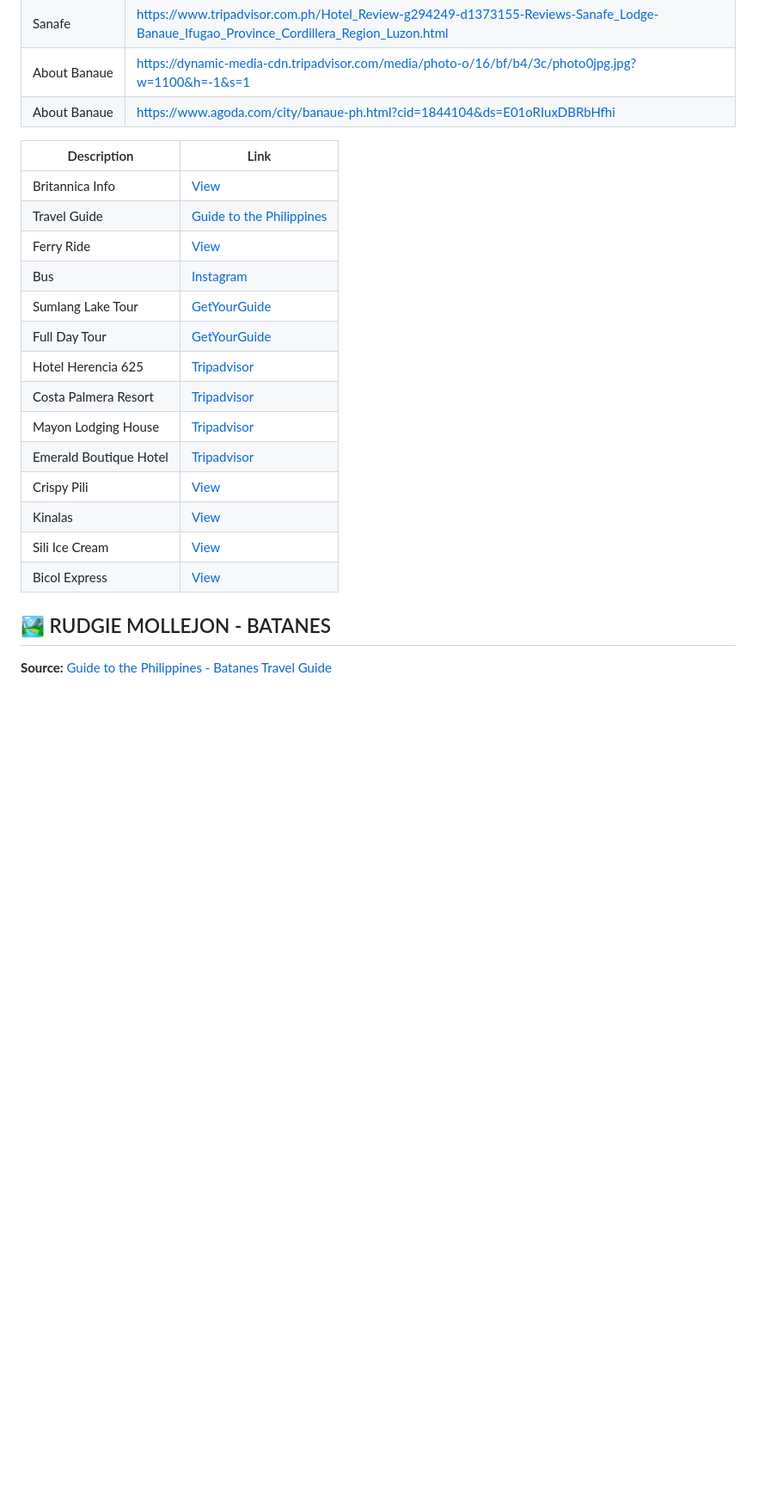
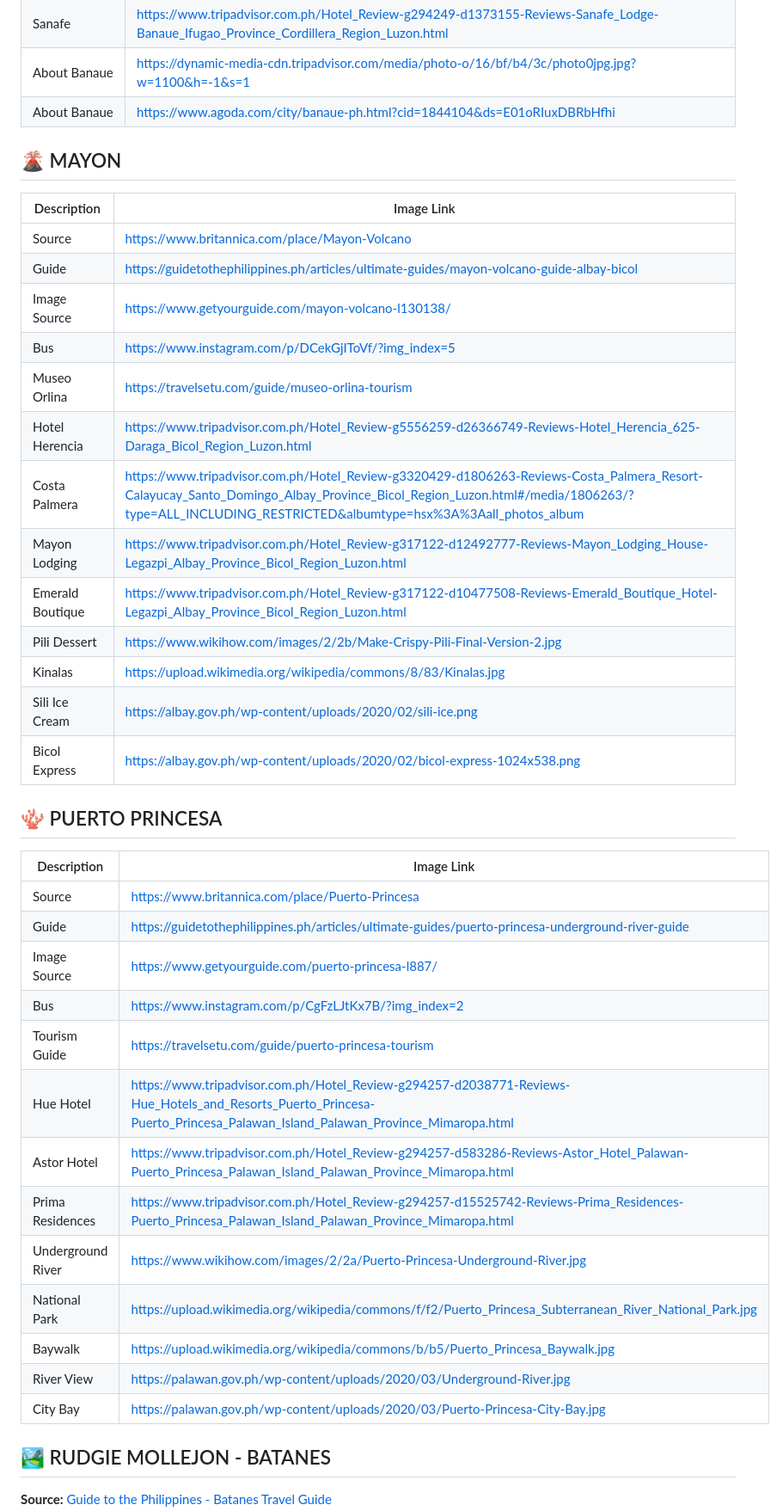
Before and after one commit to Jarel2004/MIDTERM-PROJECT-Philippine-famous-tourist-spots-, a Markdown page: README.md, the part around the change. Shown: that part at 86% size. GitHub-like rendering; blank space fills up the shorter version.

Commit message:
readme ni zhek

```diff
--- a/README.md
+++ b/README.md
@@ -89,22 +89,42 @@ Each page highlights the **beauty, culture, and attractions** of specific locati
 | About Banaue | https://dynamic-media-cdn.tripadvisor.com/media/photo-o/16/bf/b4/3c/photo0jpg.jpg?w=1100&h=-1&s=1 |
 | About Banaue | https://www.agoda.com/city/banaue-ph.html?cid=1844104&ds=E01oRIuxDBRbHfhi |
 
-| Description            | Link                                                                                                                                                                                     |
-| ---------------------- | ---------------------------------------------------------------------------------------------------------------------------------------------------------------------------------------- |
-| Britannica Info        | [View](https://www.britannica.com/place/Mayon-Volcano)                                                                                                                                   |
-| Travel Guide           | [Guide to the Philippines](https://guidetothephilippines.ph/articles/ultimate-guides/mayon-volcano-guide-albay-bicol)                                                                    |
-| Ferry Ride             | [View](https://gttp.images.tshiftcdn.com/458730/x/0/cebu-to-or-from-masbate-ferry-ride-one-way-transasia.jpg?crop=1.91%3A1&width=1200&fit=crop)                                          |
-| Bus                    | [Instagram](https://www.instagram.com/p/DCekGjIToVf/?img_index=5)                                                                                                                        |
-| Sumlang Lake Tour      | [GetYourGuide](https://www.getyourguide.com/philippines-l169047/sumlang-lake-express-tour-with-cagsawa-ruins-by-zchedulista-t637613/?ranking_uuid=ce6a4cf2-7059-4993-8c4c-7d06ccf172dc)  |
-| Full Day Tour          | [GetYourGuide](https://www.getyourguide.com/legazpi-city-l130133/albay-bicol-full-day-tour-with-mayon-skyline-by-zchedulista-t614374/?ranking_uuid=ce6a4cf2-7059-4993-8c4c-7d06ccf172dc) |
-| Hotel Herencia 625     | [Tripadvisor](https://www.tripadvisor.com.ph/Hotel_Review-g5556259-d26366749-Reviews-Hotel_Herencia_625-Daraga_Bicol_Region_Luzon.html)                                                  |
-| Costa Palmera Resort   | [Tripadvisor](https://www.tripadvisor.com.ph/Hotel_Review-g3320429-d1806263-Reviews-Costa_Palmera_Resort-Calayucay_Santo_Domingo_Albay_Province_Bicol_Region_Luzon.html)                 |
-| Mayon Lodging House    | [Tripadvisor](https://www.tripadvisor.com.ph/Hotel_Review-g317122-d12492777-Reviews-Mayon_Lodging_House-Legazpi_Albay_Province_Bicol_Region_Luzon.html)                                  |
-| Emerald Boutique Hotel | [Tripadvisor](https://www.tripadvisor.com.ph/Hotel_Review-g317122-d10477508-Reviews-Emerald_Boutique_Hotel-Legazpi_Albay_Province_Bicol_Region_Luzon.html)                               |
-| Crispy Pili            | [View](https://www.wikihow.com/images/2/2b/Make-Crispy-Pili-Final-Version-2.jpg)                                                                                                         |
-| Kinalas                | [View](https://upload.wikimedia.org/wikipedia/commons/8/83/Kinalas.jpg)                                                                                                                  |
-| Sili Ice Cream         | [View](https://albay.gov.ph/wp-content/uploads/2020/02/sili-ice.png)                                                                                                                     |
-| Bicol Express          | [View](https://albay.gov.ph/wp-content/uploads/2020/02/bicol-express-1024x538.png)                                                                                                       |
+
+## 🌋 MAYON
+| Description | Image Link |
+|--------------|-------------|
+| Source | https://www.britannica.com/place/Mayon-Volcano |
+| Guide | https://guidetothephilippines.ph/articles/ultimate-guides/mayon-volcano-guide-albay-bicol |
+| Image Source | https://www.getyourguide.com/mayon-volcano-l130138/ |
+| Bus | https://www.instagram.com/p/DCekGjIToVf/?img_index=5 |
+| Museo Orlina | https://travelsetu.com/guide/museo-orlina-tourism |
+| Hotel Herencia | https://www.tripadvisor.com.ph/Hotel_Review-g5556259-d26366749-Reviews-Hotel_Herencia_625-Daraga_Bicol_Region_Luzon.html |
+| Costa Palmera | https://www.tripadvisor.com.ph/Hotel_Review-g3320429-d1806263-Reviews-Costa_Palmera_Resort-Calayucay_Santo_Domingo_Albay_Province_Bicol_Region_Luzon.html#/media/1806263/?type=ALL_INCLUDING_RESTRICTED&albumtype=hsx%3A%3Aall_photos_album |
+| Mayon Lodging | https://www.tripadvisor.com.ph/Hotel_Review-g317122-d12492777-Reviews-Mayon_Lodging_House-Legazpi_Albay_Province_Bicol_Region_Luzon.html |
+| Emerald Boutique | https://www.tripadvisor.com.ph/Hotel_Review-g317122-d10477508-Reviews-Emerald_Boutique_Hotel-Legazpi_Albay_Province_Bicol_Region_Luzon.html |
+| Pili Dessert | https://www.wikihow.com/images/2/2b/Make-Crispy-Pili-Final-Version-2.jpg |
+| Kinalas | https://upload.wikimedia.org/wikipedia/commons/8/83/Kinalas.jpg |
+| Sili Ice Cream | https://albay.gov.ph/wp-content/uploads/2020/02/sili-ice.png |
+| Bicol Express | https://albay.gov.ph/wp-content/uploads/2020/02/bicol-express-1024x538.png |
+
+
+## 🪸 PUERTO PRINCESA
+| Description | Image Link |
+|--------------|-------------|
+| Source | https://www.britannica.com/place/Puerto-Princesa |
+| Guide | https://guidetothephilippines.ph/articles/ultimate-guides/puerto-princesa-underground-river-guide |
+| Image Source | https://www.getyourguide.com/puerto-princesa-l887/ |
+| Bus | https://www.instagram.com/p/CgFzLJtKx7B/?img_index=2 |
+| Tourism Guide | https://travelsetu.com/guide/puerto-princesa-tourism |
+| Hue Hotel | https://www.tripadvisor.com.ph/Hotel_Review-g294257-d2038771-Reviews-Hue_Hotels_and_Resorts_Puerto_Princesa-Puerto_Princesa_Palawan_Island_Palawan_Province_Mimaropa.html |
+| Astor Hotel | https://www.tripadvisor.com.ph/Hotel_Review-g294257-d583286-Reviews-Astor_Hotel_Palawan-Puerto_Princesa_Palawan_Island_Palawan_Province_Mimaropa.html |
+| Prima Residences | https://www.tripadvisor.com.ph/Hotel_Review-g294257-d15525742-Reviews-Prima_Residences-Puerto_Princesa_Palawan_Island_Palawan_Province_Mimaropa.html |
+| Underground River | https://www.wikihow.com/images/2/2a/Puerto-Princesa-Underground-River.jpg |
+| National Park | https://upload.wikimedia.org/wikipedia/commons/f/f2/Puerto_Princesa_Subterranean_River_National_Park.jpg |
+| Baywalk | https://upload.wikimedia.org/wikipedia/commons/b/b5/Puerto_Princesa_Baywalk.jpg |
+| River View | https://palawan.gov.ph/wp-content/uploads/2020/03/Underground-River.jpg |
+| City Bay | https://palawan.gov.ph/wp-content/uploads/2020/03/Puerto-Princesa-City-Bay.jpg |
+
 
 
 ## 🏞️ RUDGIE MOLLEJON - BATANES
```
